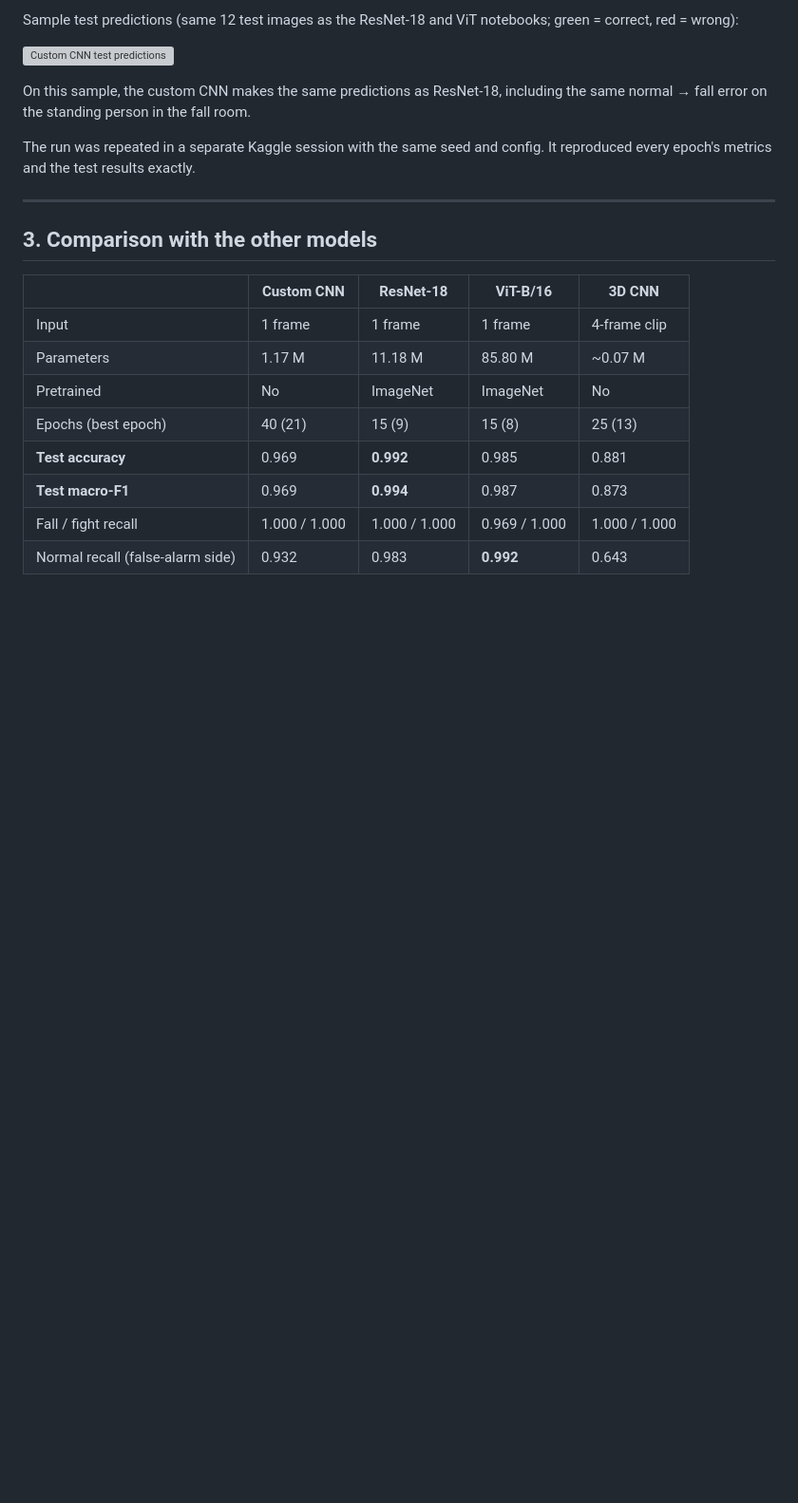
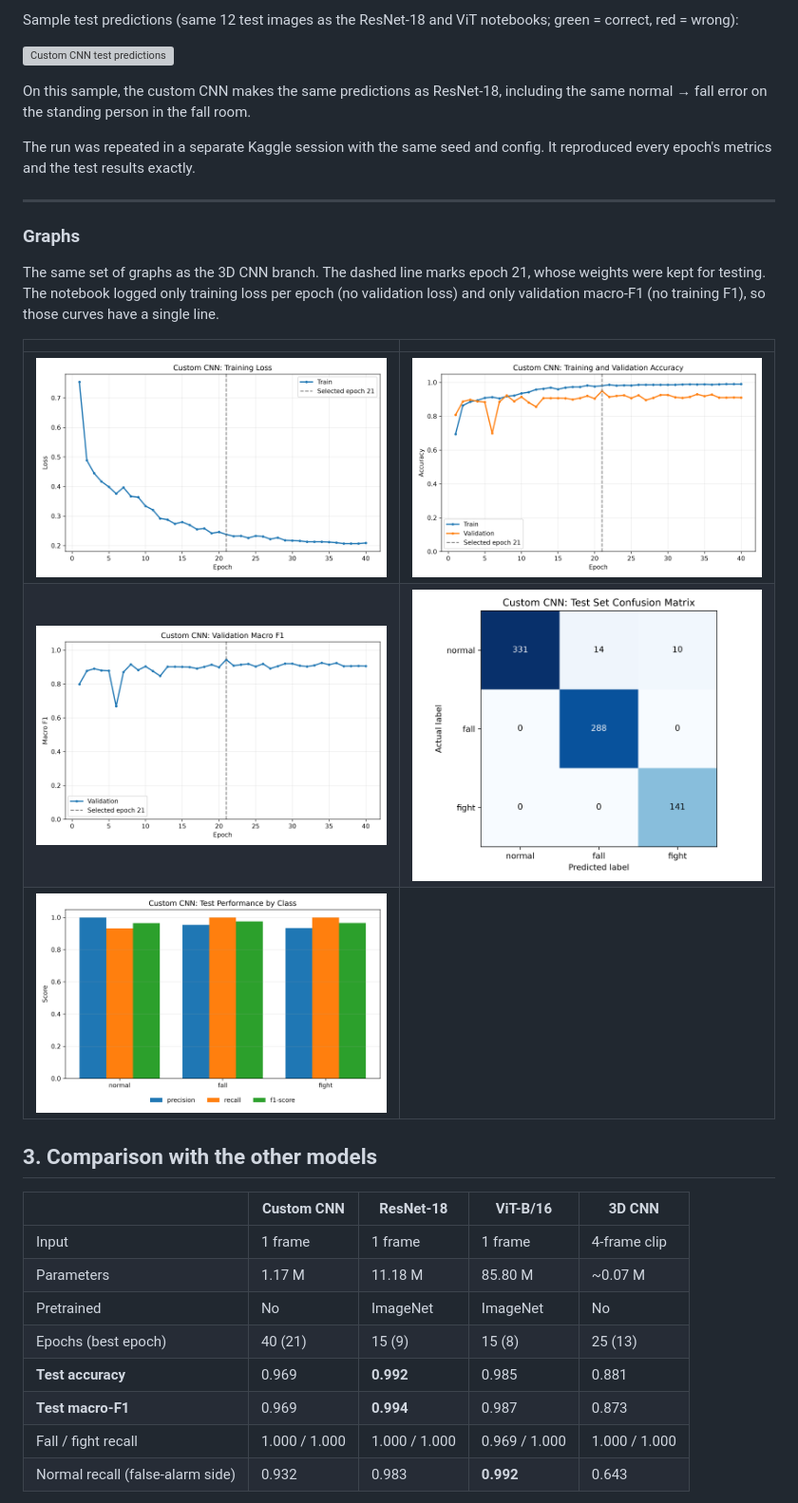
Before and after one commit to anikagupta2403/DL-proj, a Markdown page: README.md, the part around the change. Shown at 95% size. Drawn GitHub-style; pictures changed too: results/custom_cnn_accuracy_curve.png (added), results/custom_cnn_loss_curve.png (added), results/custom_cnn_macro_f1_curve.png (added); blank space fills up the shorter version; grey boxes are pictures that could not be loaded.

Commit message:
Add per-metric graphs for Custom CNN

```diff
--- a/README.md
+++ b/README.md
@@ -150,6 +150,16 @@ The run was repeated in a separate Kaggle session with the same seed and config.
 
 ---
 
+### Graphs
+
+The same set of graphs as the 3D CNN branch. The dashed line marks epoch 21, whose weights were kept for testing. The notebook logged only training loss per epoch (no validation loss) and only validation macro-F1 (no training F1), so those curves have a single line.
+
+| | |
+|---|---|
+| ![Custom CNN loss curve](results/custom_cnn_loss_curve.png) | ![Custom CNN accuracy curve](results/custom_cnn_accuracy_curve.png) |
+| ![Custom CNN macro-F1 curve](results/custom_cnn_macro_f1_curve.png) | ![Custom CNN test confusion matrix](results/custom_cnn_test_confusion_matrix.png) |
+| ![Custom CNN per-class test metrics](results/custom_cnn_test_class_metrics.png) | |
+
 ## 3. Comparison with the other models
 
 | | Custom CNN | ResNet-18 | ViT-B/16 | 3D CNN |
```
